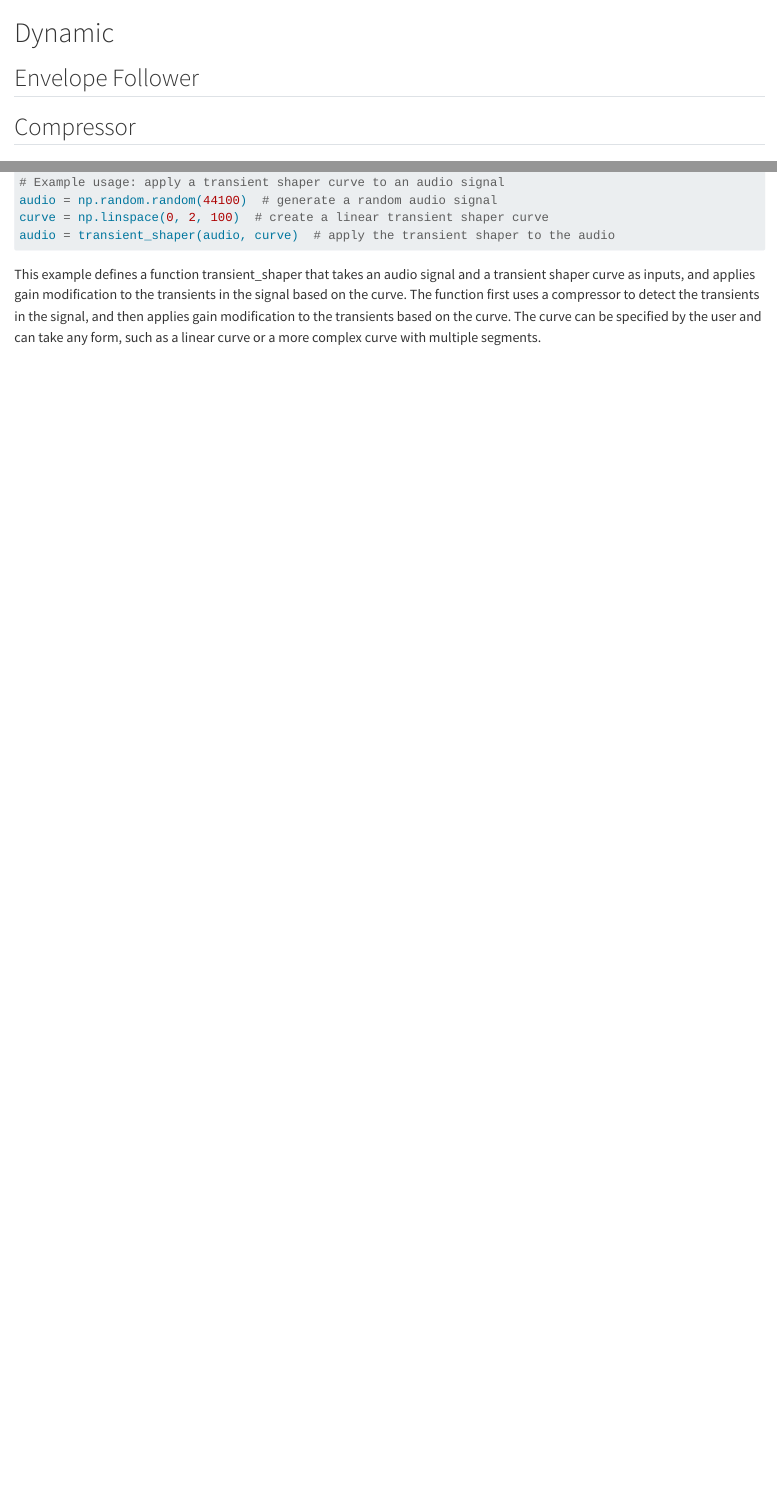
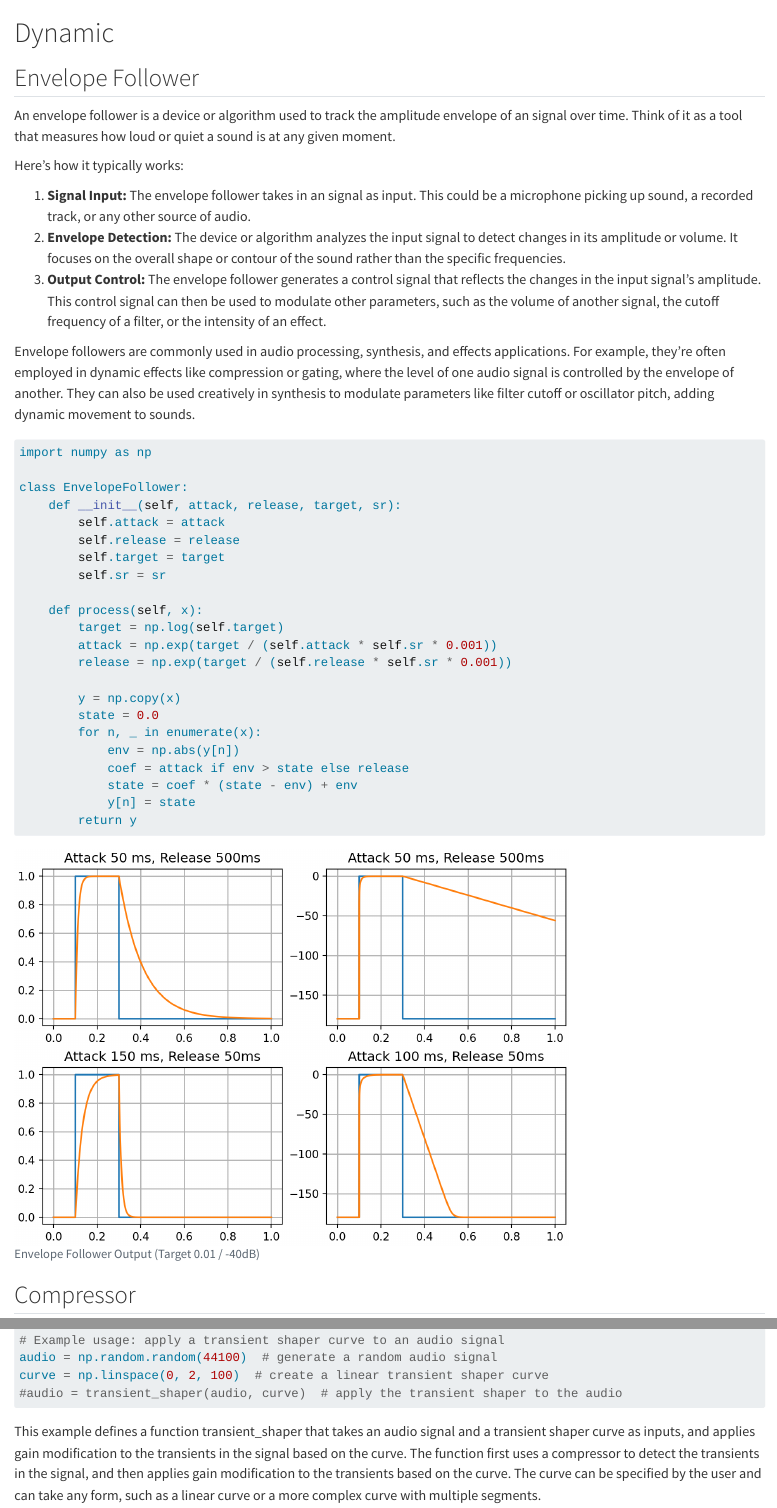
Before and after one commit to tobiashienzsch/audio-effects, a Quarto document (src/dynamic.qmd): the page in a window 1100 px wide, from its top, and a second part further down, joined at a grey line. Rendered offline with R 4.5, knitr and Pandoc in place of Quarto, with nearby package versions.

Commit message:
Add enveloper follower plots

````diff
--- a/_quarto.yml
+++ b/_quarto.yml
@@ -27,7 +27,7 @@ bibliography: references.bib
 format:
   html:
     theme: cosmo
-    code-fold: true
+    code-fold: false
     code-tools: true
   pdf:
     documentclass: scrreprt
--- a/src/dynamic.qmd
+++ b/src/dynamic.qmd
@@ -1,6 +1,91 @@
 # Dynamic
 
 ## Envelope Follower
+
+An envelope follower is a device or algorithm used to track the amplitude envelope of an signal over time. Think of it as a tool that measures how loud or quiet a sound is at any given moment.
+
+Here's how it typically works:
+
+1. **Signal Input:** The envelope follower takes in an signal as input. This could be a microphone picking up sound, a recorded track, or any other source of audio.
+2. **Envelope Detection:** The device or algorithm analyzes the input signal to detect changes in its amplitude or volume. It focuses on the overall shape or contour of the sound rather than the specific frequencies.
+3. **Output Control:** The envelope follower generates a control signal that reflects the changes in the input signal's amplitude. This control signal can then be used to modulate other parameters, such as the volume of another signal, the cutoff frequency of a filter, or the intensity of an effect.
+
+Envelope followers are commonly used in audio processing, synthesis, and effects applications. For example, they're often employed in dynamic effects like compression or gating, where the level of one audio signal is controlled by the envelope of another. They can also be used creatively in synthesis to modulate parameters like filter cutoff or oscillator pitch, adding dynamic movement to sounds.
+
+```{python}
+#| lst-label: lst-env-follower-python
+#| lst-cap: Enveloper Follower in Python
+import numpy as np
+
+class EnvelopeFollower:
+    def __init__(self, attack, release, target, sr):
+        self.attack = attack
+        self.release = release
+        self.target = target
+        self.sr = sr
+
+    def process(self, x):
+        target = np.log(self.target)
+        attack = np.exp(target / (self.attack * self.sr * 0.001))
+        release = np.exp(target / (self.release * self.sr * 0.001))
+
+        y = np.copy(x)
+        state = 0.0
+        for n, _ in enumerate(x):
+            env = np.abs(y[n])
+            coef = attack if env > state else release
+            state = coef * (state - env) + env
+            y[n] = state
+        return y
+```
+```{python}
+#| echo: false
+#| fig-cap: "Envelope Follower Output (Target 0.01 / -40dB)"
+import matplotlib.pyplot as plt
+
+def to_db(x):
+    offset = 1e-9
+    return 20*np.log10(x+offset)
+
+
+sr = 44100
+f = 0.01
+t = np.linspace(0, 1, sr)
+sig = np.zeros(sr)
+sig[sr//10:sr//10+sr//5] = 1
+
+fig, ((ax1, ax2),(ax3, ax4)) = plt.subplots(2, 2, constrained_layout=True)
+
+ax1.plot(t, sig, label="Trigger")
+ax1.plot(t, EnvelopeFollower(50, 500, f, sr).process(sig))
+ax1.grid(which="major", linewidth=1)
+ax1.grid(which="minor", linewidth=0.2)
+ax1.set_title("Attack 50 ms, Release 500ms")
+# ax1.minorticks_on()
+
+ax2.plot(t, to_db(sig), label="Trigger")
+ax2.plot(t, to_db(EnvelopeFollower(50, 500, f, sr).process(sig)))
+ax2.grid(which="major", linewidth=1)
+ax2.grid(which="minor", linewidth=0.2)
+ax2.set_title("Attack 50 ms, Release 500ms")
+# ax2.minorticks_on()
+
+ax3.plot(t, sig, label="Trigger")
+ax3.plot(t, EnvelopeFollower(150, 50, f, sr).process(sig))
+ax3.grid(which="major", linewidth=1)
+ax3.grid(which="minor", linewidth=0.2)
+ax3.set_title("Attack 150 ms, Release 50ms")
+# ax3.minorticks_on()
+
+ax4.plot(t, to_db(sig), label="Trigger")
+ax4.plot(t, to_db(EnvelopeFollower(100, 50, f, sr).process(sig)))
+ax4.grid(which="major", linewidth=1)
+ax4.grid(which="minor", linewidth=0.2)
+ax4.set_title("Attack 100 ms, Release 50ms")
+# ax4.minorticks_on()
+
+plt.show()
+```
 
 ## Compressor
 
@@ -38,7 +125,7 @@ def transient_shaper(audio, curve, threshold=0.1, ratio=2.0, attack=5, release=5
 # Example usage: apply a transient shaper curve to an audio signal
 audio = np.random.random(44100)  # generate a random audio signal
 curve = np.linspace(0, 2, 100)  # create a linear transient shaper curve
-audio = transient_shaper(audio, curve)  # apply the transient shaper to the audio
+#audio = transient_shaper(audio, curve)  # apply the transient shaper to the audio
 ```
 
 This example defines a function transient_shaper that takes an audio signal and a transient shaper curve as inputs, and applies gain modification to the transients in the signal based on the curve. The function first uses a compressor to detect the transients in the signal, and then applies gain modification to the transients based on the curve. The curve can be specified by the user and can take any form, such as a linear curve or a more complex curve with multiple segments.
````
Also changed, not shown: src/dynamic.qmd (4 more changed lines).
